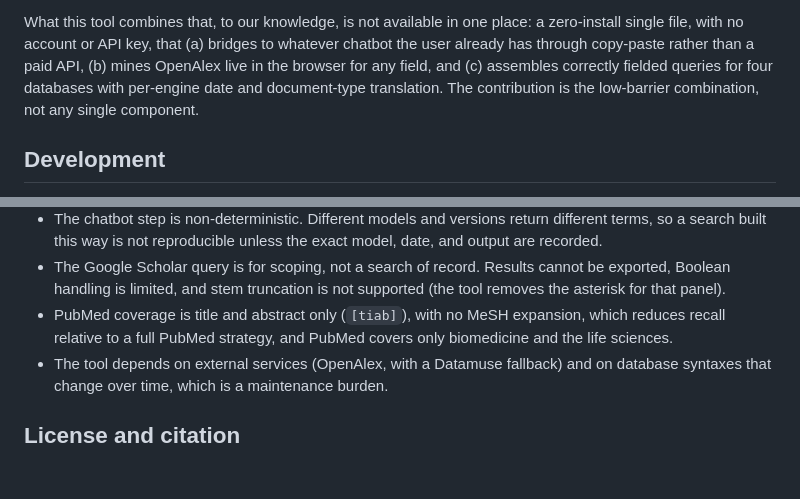
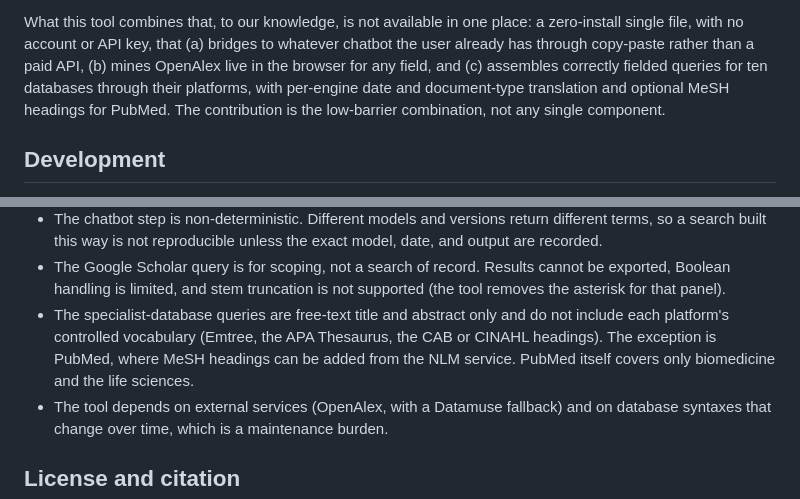
Before and after one commit to mafatlalmkher-cpu/querybee, a Markdown page: README.md, 2 parts joined by grey strips. GitHub-like rendering; blank space fills up the shorter version.

```diff
--- a/README.md
+++ b/README.md
@@ -73,9 +87,9 @@ no reviewer has to point it out:
 What this tool combines that, to our knowledge, is not available in one place: a zero-install
 single file, with no account or API key, that (a) bridges to whatever chatbot the user
 already has through copy-paste rather than a paid API, (b) mines OpenAlex live in the browser
-for any field, and (c) assembles correctly fielded queries for four databases with per-engine
-date and document-type translation. The contribution is the low-barrier combination, not any
-single component.
+for any field, and (c) assembles correctly fielded queries for ten databases through their
+platforms, with per-engine date and document-type translation and optional MeSH headings for
+PubMed. The contribution is the low-barrier combination, not any single component.
 
 ## Development
 
@@ -139,9 +158,10 @@ effectiveness; that is the subject of a separate effectiveness evaluation, in pr
 - The Google Scholar query is for scoping, not a search of record. Results cannot be exported,
   Boolean handling is limited, and stem truncation is not supported (the tool removes the
   asterisk for that panel).
-- PubMed coverage is title and abstract only (`[tiab]`), with no MeSH expansion, which reduces
-  recall relative to a full PubMed strategy, and PubMed covers only biomedicine and the life
-  sciences.
+- The specialist-database queries are free-text title and abstract only and do not include each
+  platform's controlled vocabulary (Emtree, the APA Thesaurus, the CAB or CINAHL headings). The
+  exception is PubMed, where MeSH headings can be added from the NLM service. PubMed itself
+  covers only biomedicine and the life sciences.
 - The tool depends on external services (OpenAlex, with a Datamuse fallback) and on database
   syntaxes that change over time, which is a maintenance burden.
 
```
Also changed, not shown: other parts of README.md (+30 -11 lines).
